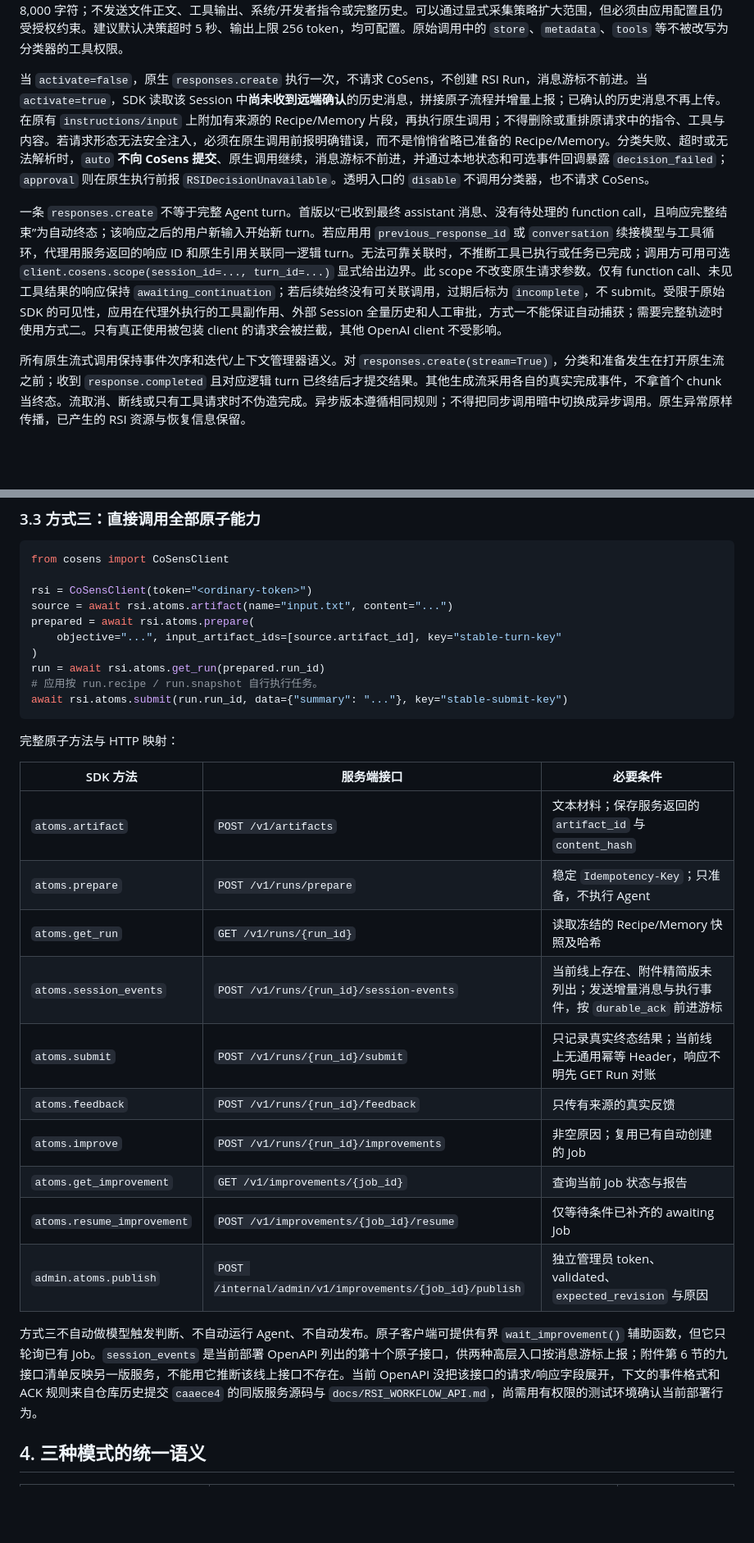
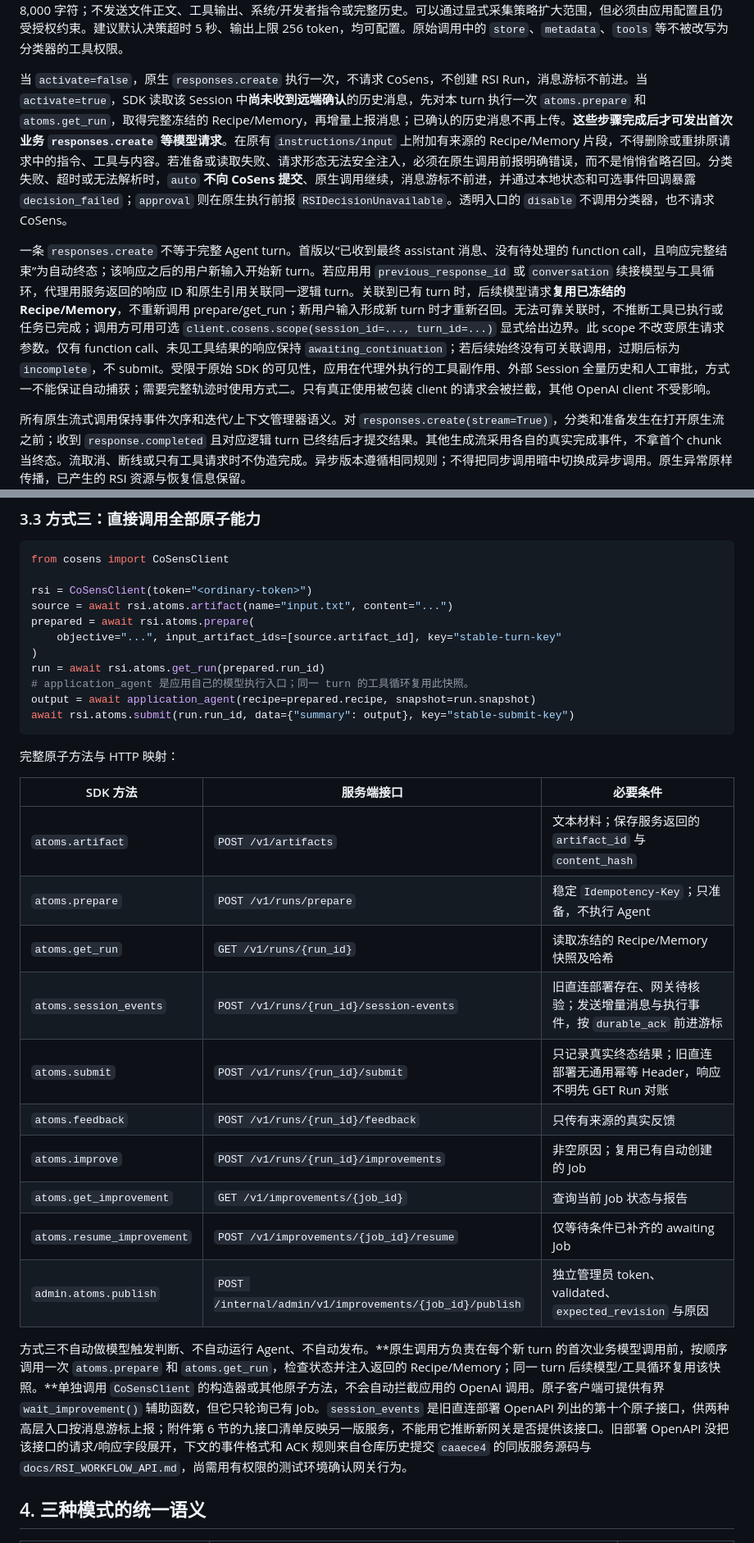
Before and after one commit to PreSeen/CoSens-SDK, a Markdown page: python/docs/2026-10-26-cosens-python-sdk-design.md, 2 parts joined by grey strips. Shown at 82% size. GitHub-like rendering; blank space fills up the shorter version.

````diff
--- a/python/docs/2026-10-26-cosens-python-sdk-design.md
+++ b/python/docs/2026-10-26-cosens-python-sdk-design.md
@@ -62,9 +64,9 @@ print(response.output_text)
 
 模型判断使用传给 `cosens()` 的 `decision_model`；启用 `auto/approval` 时它是必填配置，不猜测应用调用中的 `model` 是否适合分类。判断请求经**未包装的** OpenAI 客户端发出，要求结构化结果：`activate: bool`、`objective`、`task_family`、`reason`。这是一次额外模型调用，会增加费用和首次响应延迟。首版默认只给分类器当前请求中可见的最近用户文本与工具名称，截取上限 8,000 字符；不发送文件正文、工具输出、系统/开发者指令或完整历史。可以通过显式采集策略扩大范围，但必须由应用配置且仍受授权约束。建议默认决策超时 5 秒、输出上限 256 token，均可配置。原始调用中的 `store`、`metadata`、`tools` 等不被改写为分类器的工具权限。
 
-当 `activate=false`，原生 `responses.create` 执行一次，不请求 CoSens，不创建 RSI Run，消息游标不前进。当 `activate=true`，SDK 读取该 Session 中**尚未收到远端确认**的历史消息，拼接原子流程并增量上报；已确认的历史消息不再上传。在原有 `instructions/input` 上附加有来源的 Recipe/Memory 片段，再执行原生调用；不得删除或重排原请求中的指令、工具与内容。若请求形态无法安全注入，必须在原生调用前报明确错误，而不是悄悄省略已准备的 Recipe/Memory。分类失败、超时或无法解析时，`auto` **不向 CoSens 提交**、原生调用继续，消息游标不前进，并通过本地状态和可选事件回调暴露 `decision_failed`；`approval` 则在原生执行前报 `RSIDecisionUnavailable`。透明入口的 `disable` 不调用分类器，也不请求 CoSens。
+当 `activate=false`，原生 `responses.create` 执行一次，不请求 CoSens，不创建 RSI Run，消息游标不前进。当 `activate=true`，SDK 读取该 Session 中**尚未收到远端确认**的历史消息，先对本 turn 执行一次 `atoms.prepare` 和 `atoms.get_run`，取得完整冻结的 Recipe/Memory，再增量上报消息；已确认的历史消息不再上传。**这些步骤完成后才可发出首次业务 `responses.create` 等模型请求**。在原有 `instructions/input` 上附加有来源的 Recipe/Memory 片段，不得删除或重排原请求中的指令、工具与内容。若准备或读取失败、请求形态无法安全注入，必须在原生调用前报明确错误，而不是悄悄省略召回。分类失败、超时或无法解析时，`auto` **不向 CoSens 提交**、原生调用继续，消息游标不前进，并通过本地状态和可选事件回调暴露 `decision_failed`；`approval` 则在原生执行前报 `RSIDecisionUnavailable`。透明入口的 `disable` 不调用分类器，也不请求 CoSens。
 
-一条 `responses.create` 不等于完整 Agent turn。首版以“已收到最终 assistant 消息、没有待处理的 function call，且响应完整结束”为自动终态；该响应之后的用户新输入开始新 turn。若应用用 `previous_response_id` 或 `conversation` 续接模型与工具循环，代理用服务返回的响应 ID 和原生引用关联同一逻辑 turn。无法可靠关联时，不推断工具已执行或任务已完成；调用方可用可选 `client.cosens.scope(session_id=..., turn_id=...)` 显式给出边界。此 scope 不改变原生请求参数。仅有 function call、未见工具结果的响应保持 `awaiting_continuation`；若后续始终没有可关联调用，过期后标为 `incomplete`，不 submit。受限于原始 SDK 的可见性，应用在代理外执行的工具副作用、外部 Session 全量历史和人工审批，方式一不能保证自动捕获；需要完整轨迹时使用方式二。只有真正使用被包装 client 的请求会被拦截，其他 OpenAI client 不受影响。
+一条 `responses.create` 不等于完整 Agent turn。首版以“已收到最终 assistant 消息、没有待处理的 function call，且响应完整结束”为自动终态；该响应之后的用户新输入开始新 turn。若应用用 `previous_response_id` 或 `conversation` 续接模型与工具循环，代理用服务返回的响应 ID 和原生引用关联同一逻辑 turn。关联到已有 turn 时，后续模型请求**复用已冻结的 Recipe/Memory**，不重新调用 prepare/get_run；新用户输入形成新 turn 时才重新召回。无法可靠关联时，不推断工具已执行或任务已完成；调用方可用可选 `client.cosens.scope(session_id=..., turn_id=...)` 显式给出边界。此 scope 不改变原生请求参数。仅有 function call、未见工具结果的响应保持 `awaiting_continuation`；若后续始终没有可关联调用，过期后标为 `incomplete`，不 submit。受限于原始 SDK 的可见性，应用在代理外执行的工具副作用、外部 Session 全量历史和人工审批，方式一不能保证自动捕获；需要完整轨迹时使用方式二。只有真正使用被包装 client 的请求会被拦截，其他 OpenAI client 不受影响。
 
 所有原生流式调用保持事件次序和迭代/上下文管理器语义。对 `responses.create(stream=True)`，分类和准备发生在打开原生流之前；收到 `response.completed` 且对应逻辑 turn 已终结后才提交结果。其他生成流采用各自的真实完成事件，不拿首个 chunk 当终态。流取消、断线或只有工具请求时不伪造完成。异步版本遵循相同规则；不得把同步调用暗中切换成异步调用。原生异常原样传播，已产生的 RSI 资源与恢复信息保留。
 
@@ -99,8 +101,9 @@ prepared = await rsi.atoms.prepare(
     objective="...", input_artifact_ids=[source.artifact_id], key="stable-turn-key"
 )
 run = await rsi.atoms.get_run(prepared.run_id)
-# 应用按 run.recipe / run.snapshot 自行执行任务。
-await rsi.atoms.submit(run.run_id, data={"summary": "..."}, key="stable-submit-key")
+# application_agent 是应用自己的模型执行入口；同一 turn 的工具循环复用此快照。
+output = await application_agent(recipe=prepared.recipe, snapshot=run.snapshot)
+await rsi.atoms.submit(run.run_id, data={"summary": output}, key="stable-submit-key")
 ```
 
 完整原子方法与 HTTP 映射：
@@ -110,15 +113,15 @@ await rsi.atoms.submit(run.run_id, data={"summary": "..."}, key="stable-submit-k
 | `atoms.artifact` | `POST /v1/artifacts` | 文本材料；保存服务返回的 `artifact_id` 与 `content_hash` |
 | `atoms.prepare` | `POST /v1/runs/prepare` | 稳定 `Idempotency-Key`；只准备，不执行 Agent |
 | `atoms.get_run` | `GET /v1/runs/{run_id}` | 读取冻结的 Recipe/Memory 快照及哈希 |
-| `atoms.session_events` | `POST /v1/runs/{run_id}/session-events` | 当前线上存在、附件精简版未列出；发送增量消息与执行事件，按 `durable_ack` 前进游标 |
-| `atoms.submit` | `POST /v1/runs/{run_id}/submit` | 只记录真实终态结果；当前线上无通用幂等 Header，响应不明先 GET Run 对账 |
+| `atoms.session_events` | `POST /v1/runs/{run_id}/session-events` | 旧直连部署存在、网关待核验；发送增量消息与执行事件，按 `durable_ack` 前进游标 |
+| `atoms.submit` | `POST /v1/runs/{run_id}/submit` | 只记录真实终态结果；旧直连部署无通用幂等 Header，响应不明先 GET Run 对账 |
 | `atoms.feedback` | `POST /v1/runs/{run_id}/feedback` | 只传有来源的真实反馈 |
 | `atoms.improve` | `POST /v1/runs/{run_id}/improvements` | 非空原因；复用已有自动创建的 Job |
 | `atoms.get_improvement` | `GET /v1/improvements/{job_id}` | 查询当前 Job 状态与报告 |
 | `atoms.resume_improvement` | `POST /v1/improvements/{job_id}/resume` | 仅等待条件已补齐的 awaiting Job |
 | `admin.atoms.publish` | `POST /internal/admin/v1/improvements/{job_id}/publish` | 独立管理员 token、validated、`expected_revision` 与原因 |
 
-方式三不自动做模型触发判断、不自动运行 Agent、不自动发布。原子客户端可提供有界 `wait_improvement()` 辅助函数，但它只轮询已有 Job。`session_events` 是当前部署 OpenAPI 列出的第十个原子接口，供两种高层入口按消息游标上报；附件第 6 节的九接口清单反映另一版服务，不能用它推断该线上接口不存在。当前 OpenAPI 没把该接口的请求/响应字段展开，下文的事件格式和 ACK 规则来自仓库历史提交 `caaece4` 的同版服务源码与 `docs/RSI_WORKFLOW_API.md`，尚需用有权限的测试环境确认当前部署行为。
+方式三不自动做模型触发判断、不自动运行 Agent、不自动发布。**原生调用方负责在每个新 turn 的首次业务模型调用前，按顺序调用一次 `atoms.prepare` 和 `atoms.get_run`，检查状态并注入返回的 Recipe/Memory；同一 turn 后续模型/工具循环复用该快照。**单独调用 `CoSensClient` 的构造器或其他原子方法，不会自动拦截应用的 OpenAI 调用。原子客户端可提供有界 `wait_improvement()` 辅助函数，但它只轮询已有 Job。`session_events` 是旧直连部署 OpenAPI 列出的第十个原子接口，供两种高层入口按消息游标上报；附件第 6 节的九接口清单反映另一版服务，不能用它推断新网关是否提供该接口。旧部署 OpenAPI 没把该接口的请求/响应字段展开，下文的事件格式和 ACK 规则来自仓库历史提交 `caaece4` 的同版服务源码与 `docs/RSI_WORKFLOW_API.md`，尚需用有权限的测试环境确认网关行为。
 
 ## 4. 三种模式的统一语义
 
````
Also changed, not shown: other parts of python/docs/2026-10-26-cosens-python-sdk-design.md (+26 -22 lines).
